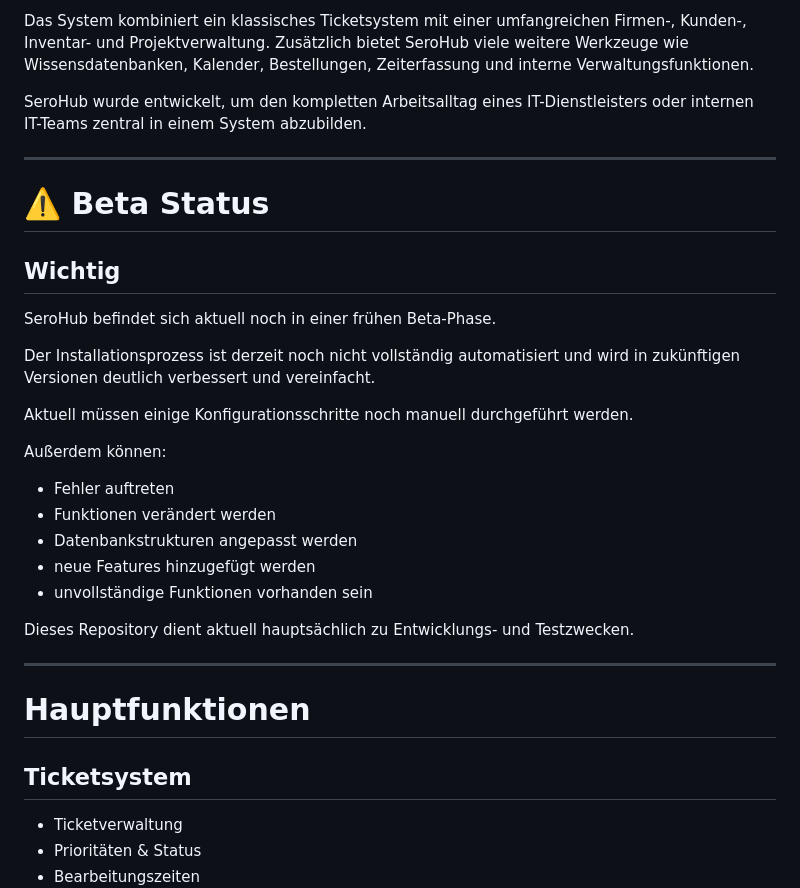
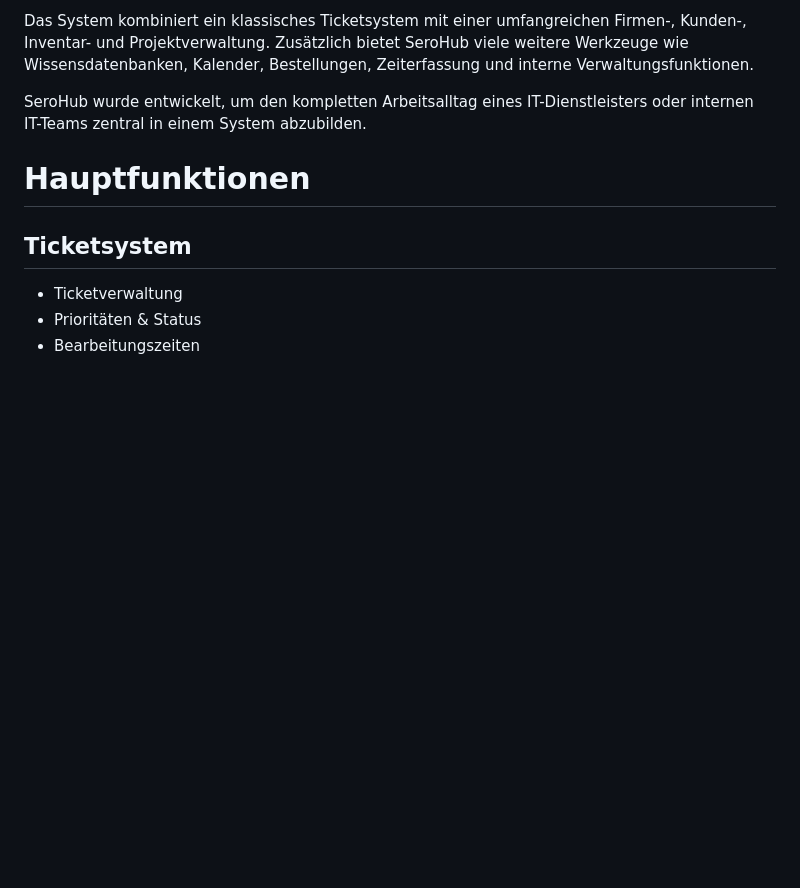
Before and after one commit to serohub-ticketsystem/Serohub, a Markdown page: README.md, the part around the change. Drawn GitHub-style; blank space fills up the shorter version.

```diff
--- a/README.md
+++ b/README.md
@@ -8,29 +8,6 @@ Das System kombiniert ein klassisches Ticketsystem mit einer umfangreichen Firme
 
 SeroHub wurde entwickelt, um den kompletten Arbeitsalltag eines IT-Dienstleisters oder internen IT-Teams zentral in einem System abzubilden.
 
----
-
-# ⚠️ Beta Status
-
-## Wichtig
-
-SeroHub befindet sich aktuell noch in einer frühen Beta-Phase.
-
-Der Installationsprozess ist derzeit noch nicht vollständig automatisiert und wird in zukünftigen Versionen deutlich verbessert und vereinfacht.
-
-Aktuell müssen einige Konfigurationsschritte noch manuell durchgeführt werden.
-
-Außerdem können:
-
-- Fehler auftreten
-- Funktionen verändert werden
-- Datenbankstrukturen angepasst werden
-- neue Features hinzugefügt werden
-- unvollständige Funktionen vorhanden sein
-
-Dieses Repository dient aktuell hauptsächlich zu Entwicklungs- und Testzwecken.
-
----
 
 # Hauptfunktionen
 
```
